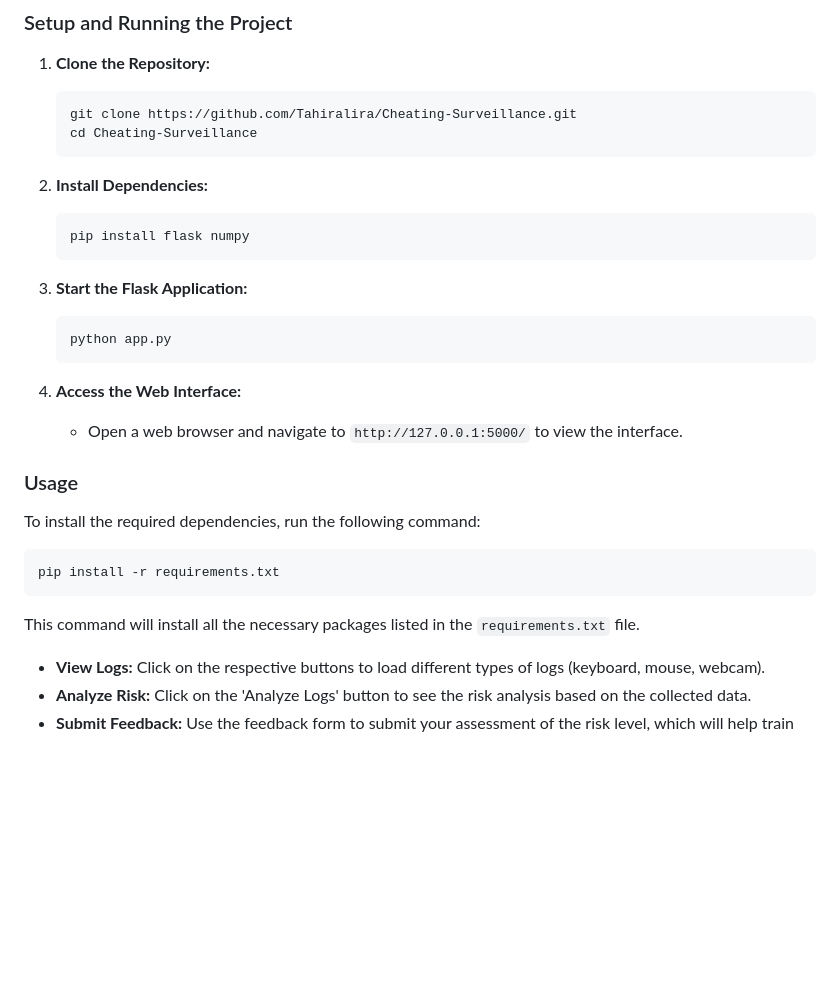
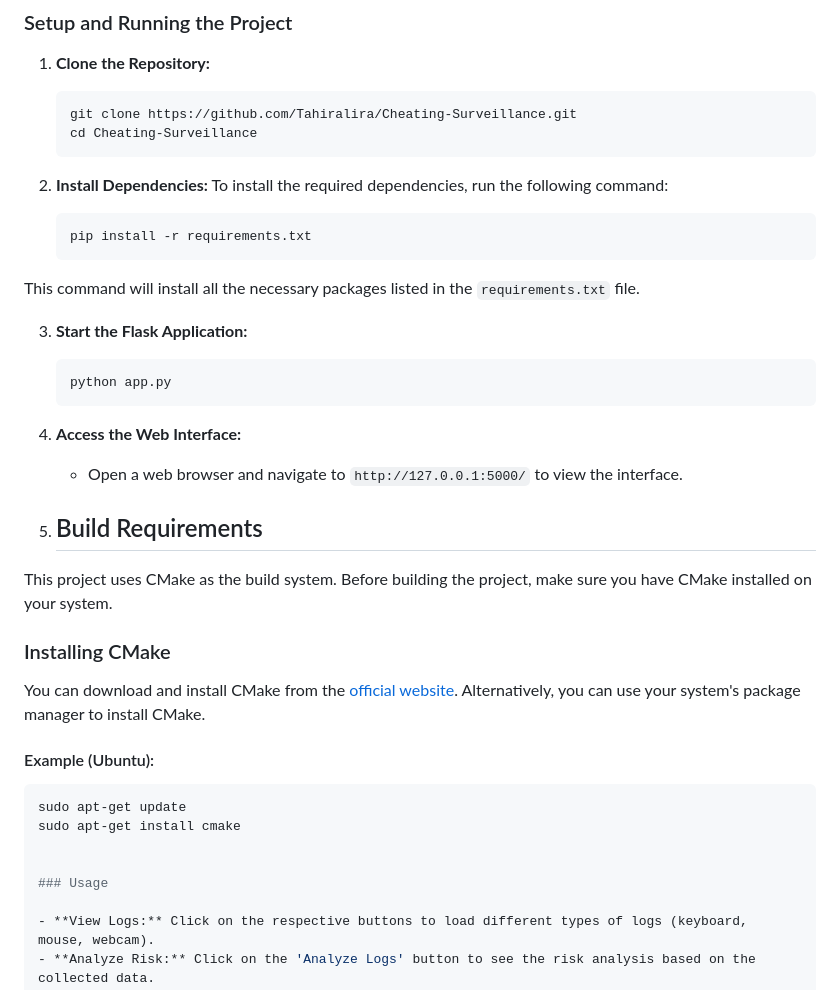
Before and after one commit to Tahiralira/Cheating-Surveillance, a Markdown page: README.md, the part around the change. Drawn GitHub-style; blank space fills up the shorter version.

````diff
--- a/README.md
+++ b/README.md
@@ -42,9 +42,13 @@ This Cheating Surveillance System is designed to monitor user activities on a co
    ```
 
 2. **Install Dependencies:**
+   To install the required dependencies, run the following command:
+
+   ```bash
+   pip install -r requirements.txt
    ```
-   pip install flask numpy
-   ```
+
+This command will install all the necessary packages listed in the `requirements.txt` file.
 
 3. **Start the Flask Application:**
    ```
@@ -54,16 +58,22 @@ This Cheating Surveillance System is designed to monitor user activities on a co
 4. **Access the Web Interface:**
    - Open a web browser and navigate to `http://127.0.0.1:5000/` to view the interface.
 
-### Usage
+5. ## Build Requirements
+
+This project uses CMake as the build system. Before building the project, make sure you have CMake installed on your system.
+
+### Installing CMake
+
+You can download and install CMake from the [official website](https://cmake.org/download/). Alternatively, you can use your system's package manager to install CMake.
+
+#### Example (Ubuntu):
+
+```bash
+sudo apt-get update
+sudo apt-get install cmake
 
 
-To install the required dependencies, run the following command:
-
-```bash
-pip install -r requirements.txt
-```
-
-This command will install all the necessary packages listed in the `requirements.txt` file.
+### Usage
 
 - **View Logs:** Click on the respective buttons to load different types of logs (keyboard, mouse, webcam).
 - **Analyze Risk:** Click on the 'Analyze Logs' button to see the risk analysis based on the collected data.
````
